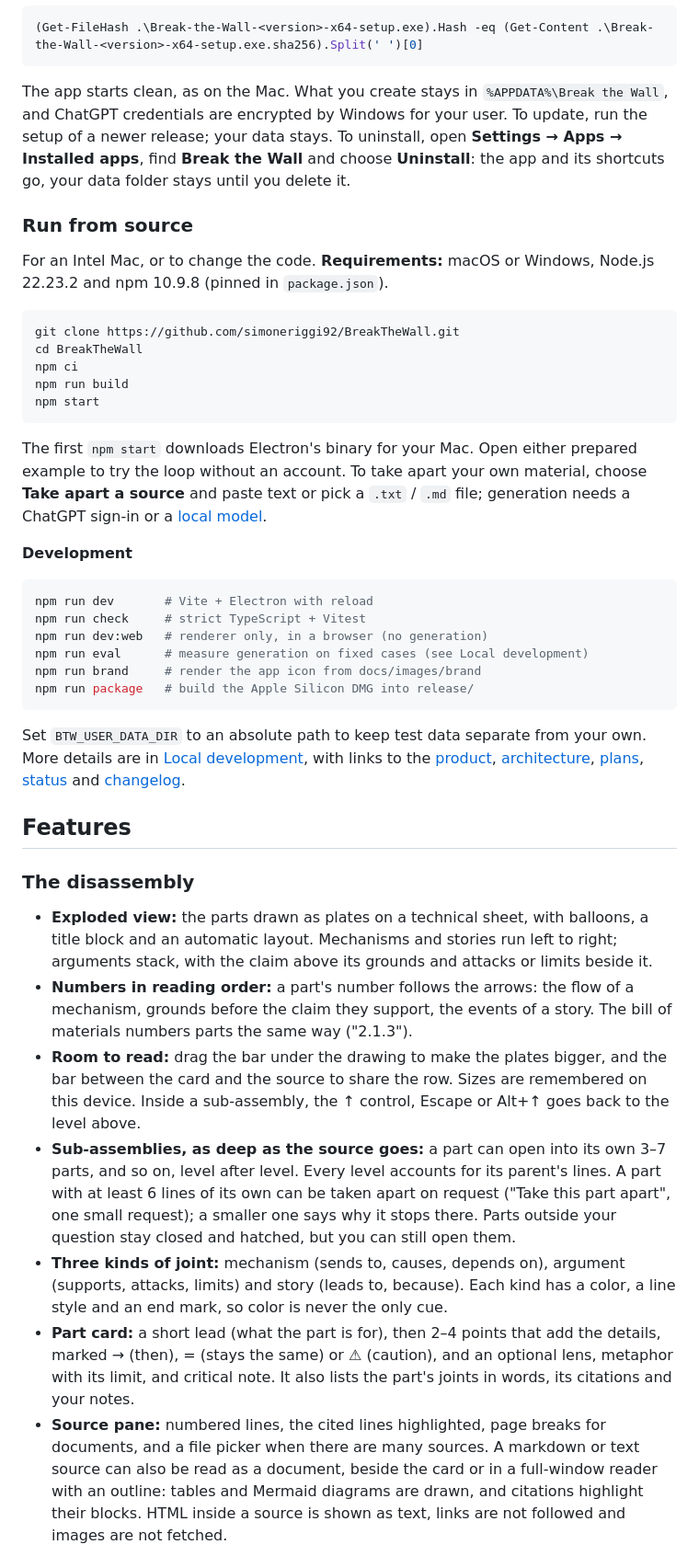
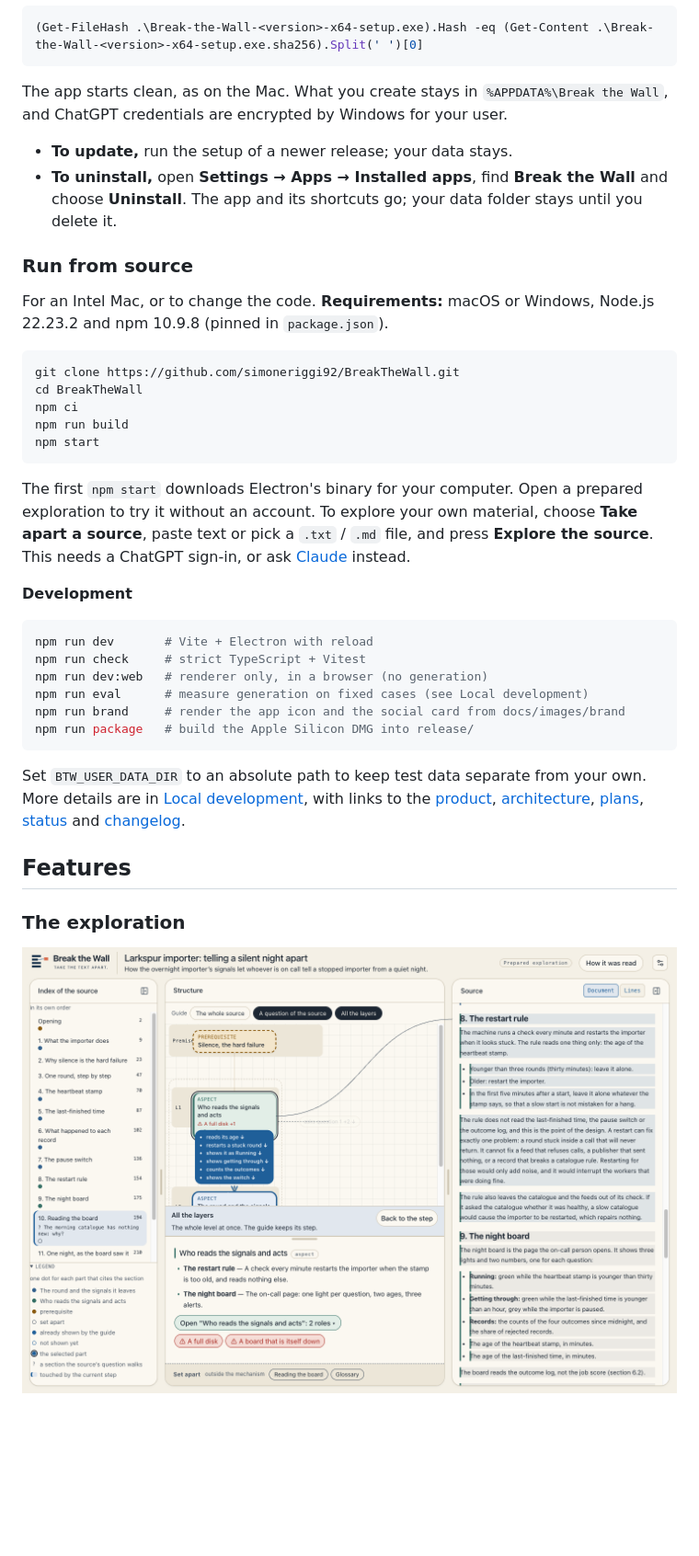
Before and after one commit to simoneriggi92/BreakTheWall, a Markdown page: README.md, the part around one of its changes. Shown at 92% size. GitHub-like rendering; pictures changed too: docs/images/exploration-importer-paper.png (added); blank space fills up the shorter version.

````diff
--- a/README.md
+++ b/README.md
@@ -114,7 +127,9 @@ To check the download, put the `.sha256` file from the release next to the setup
 (Get-FileHash .\Break-the-Wall-<version>-x64-setup.exe).Hash -eq (Get-Content .\Break-the-Wall-<version>-x64-setup.exe.sha256).Split(' ')[0]
 ```
 
-The app starts clean, as on the Mac. What you create stays in `%APPDATA%\Break the Wall`, and ChatGPT credentials are encrypted by Windows for your user. To update, run the setup of a newer release; your data stays. To uninstall, open **Settings → Apps → Installed apps**, find **Break the Wall** and choose **Uninstall**: the app and its shortcuts go, your data folder stays until you delete it.
+The app starts clean, as on the Mac. What you create stays in `%APPDATA%\Break the Wall`, and ChatGPT credentials are encrypted by Windows for your user.
+- **To update,** run the setup of a newer release; your data stays.
+- **To uninstall,** open **Settings → Apps → Installed apps**, find **Break the Wall** and choose **Uninstall**. The app and its shortcuts go; your data folder stays until you delete it.
 
 ### Run from source
 
@@ -128,7 +143,7 @@ npm run build
 npm start
 ```
 
-The first `npm start` downloads Electron's binary for your Mac. Open either prepared example to try the loop without an account. To take apart your own material, choose **Take apart a source** and paste text or pick a `.txt` / `.md` file; generation needs a ChatGPT sign-in or a [local model](#local-models).
+The first `npm start` downloads Electron's binary for your computer. Open a prepared exploration to try it without an account. To explore your own material, choose **Take apart a source**, paste text or pick a `.txt` / `.md` file, and press **Explore the source**. This needs a ChatGPT sign-in, or ask [Claude](#use-with-claude) instead.
 
 **Development**
 
@@ -137,7 +152,7 @@ npm run dev       # Vite + Electron with reload
 npm run check     # strict TypeScript + Vitest
 npm run dev:web   # renderer only, in a browser (no generation)
 npm run eval      # measure generation on fixed cases (see Local development)
-npm run brand     # render the app icon from docs/images/brand
+npm run brand     # render the app icon and the social card from docs/images/brand
 npm run package   # build the Apple Silicon DMG into release/
 ```
 
@@ -145,13 +160,7 @@ Set `BTW_USER_DATA_DIR` to an absolute path to keep test data separate from your
 
 ## Features
 
-### The disassembly
+### The exploration
 
-- **Exploded view:** the parts drawn as plates on a technical sheet, with balloons, a title block and an automatic layout. Mechanisms and stories run left to right; arguments stack, with the claim above its grounds and attacks or limits beside it.
-- **Numbers in reading order:** a part's number follows the arrows: the flow of a mechanism, grounds before the claim they support, the events of a story. The bill of materials numbers parts the same way ("2.1.3").
-- **Room to read:** drag the bar under the drawing to make the plates bigger, and the bar between the card and the source to share the row. Sizes are remembered on this device. Inside a sub-assembly, the ↑ control, Escape or Alt+↑ goes back to the level above.
-- **Sub-assemblies, as deep as the source goes:** a part can open into its own 3–7 parts, and so on, level after level. Every level accounts for its parent's lines. A part with at least 6 lines of its own can be taken apart on request ("Take this part apart", one small request); a smaller one says why it stops there. Parts outside your question stay closed and hatched, but you can still open them.
-- **Three kinds of joint:** mechanism (sends to, causes, depends on), argument (supports, attacks, limits) and story (leads to, because). Each kind has a color, a line style and an end mark, so color is never the only cue.
-- **Part card:** a short lead (what the part is for), then 2–4 points that add the details, marked → (then), = (stays the same) or ⚠ (caution), and an optional lens, metaphor with its limit, and critical note. It also lists the part's joints in words, its citations and your notes.
-- **Source pane:** numbered lines, the cited lines highlighted, page breaks for documents, and a file picker when there are many sources. A markdown or text source can also be read as a document, beside the card or in a full-window reader with an outline: tables and Mermaid diagrams are drawn, and citations highlight their blocks. HTML inside a source is shown as text, links are not followed and images are not fetched.
+![The Larkspur importer explored in the paper theme: the index of the source with its legend on the left; in the middle the premise and the aspect "Who reads the signals and acts", with its lit joints, and its card listing its two roles; the source on the right with the aspect's lines highlighted](docs/images/exploration-importer-paper.png)
 
````
Also changed, not shown: other parts of README.md (+145 -121 lines), STATUS.md (+3 -3 lines), .github/assets/social-preview.png, docs/images/disassembly-mill-blueprint.png (deleted), 4 other files.
